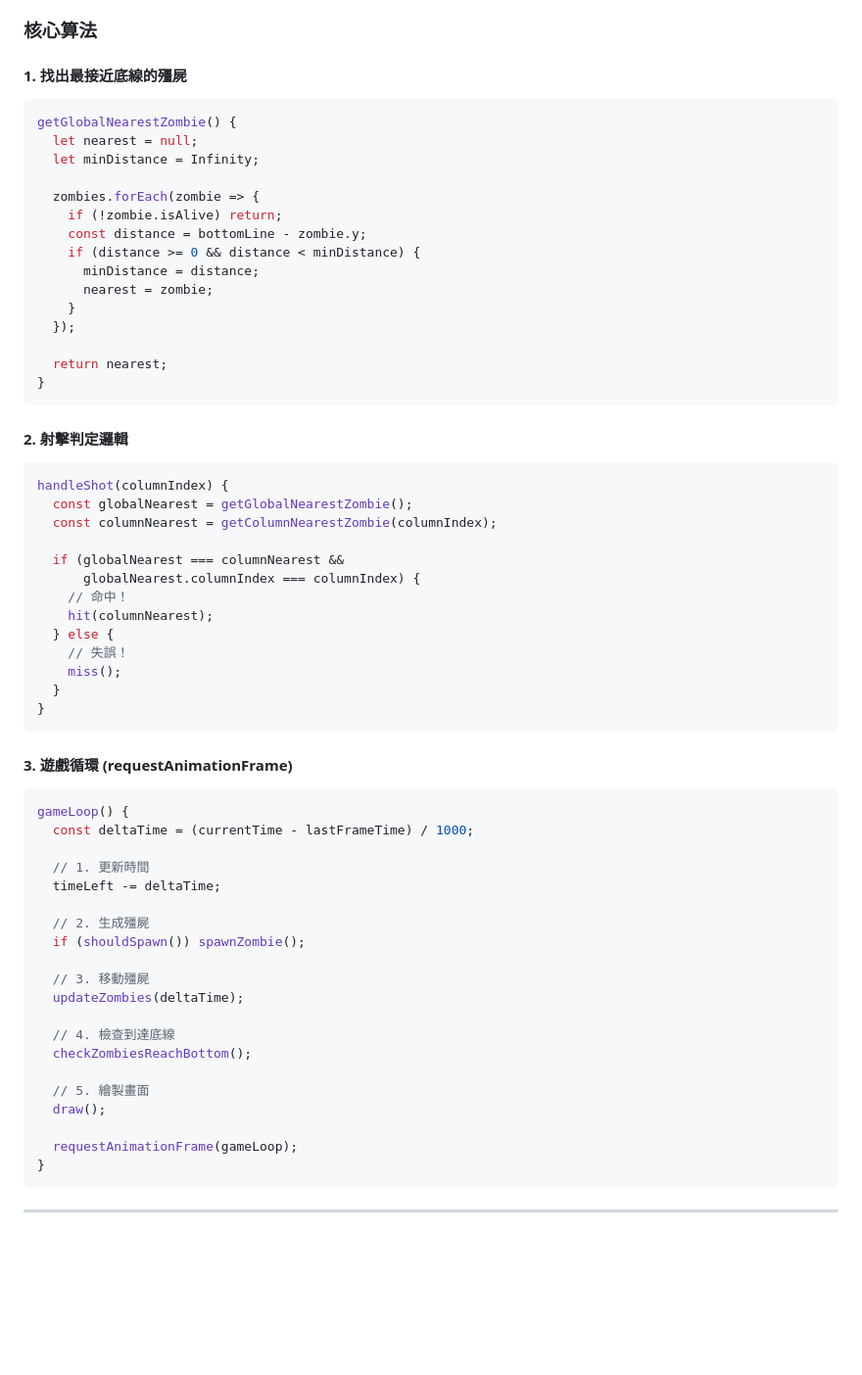
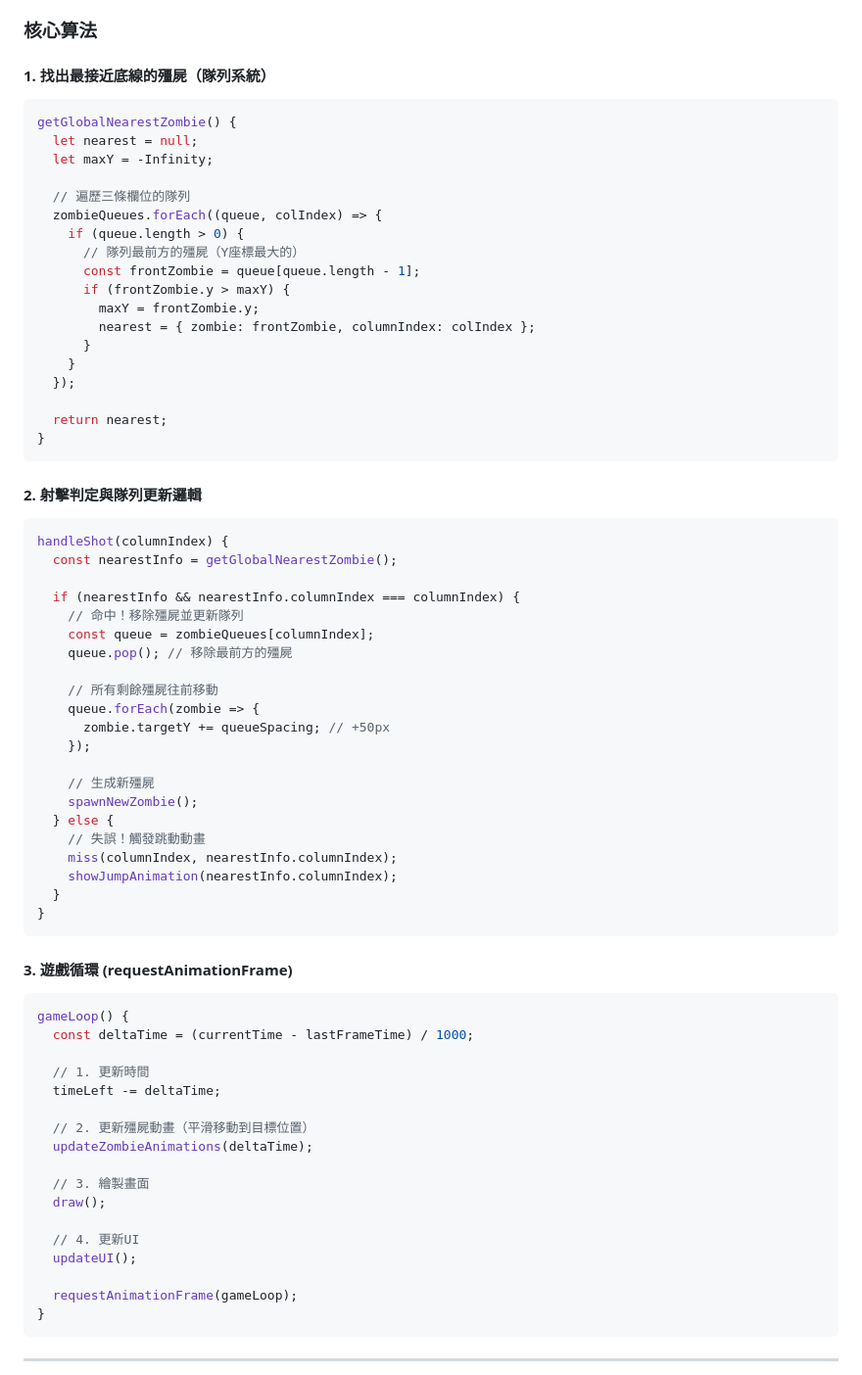
Before and after one commit to H8Y8/suyu, a Markdown page: README.md, the part around one of its changes. Shown at 98% size. Rendered like a GitHub page; blank space fills up the shorter version.

````diff
--- a/README.md
+++ b/README.md
@@ -176,18 +180,21 @@ http-server
 
 ### 核心算法
 
-#### 1. 找出最接近底線的殭屍
+#### 1. 找出最接近底線的殭屍（隊列系統）
 ```javascript
 getGlobalNearestZombie() {
   let nearest = null;
-  let minDistance = Infinity;
+  let maxY = -Infinity;
 
-  zombies.forEach(zombie => {
-    if (!zombie.isAlive) return;
-    const distance = bottomLine - zombie.y;
-    if (distance >= 0 && distance < minDistance) {
-      minDistance = distance;
-      nearest = zombie;
+  // 遍歷三條欄位的隊列
+  zombieQueues.forEach((queue, colIndex) => {
+    if (queue.length > 0) {
+      // 隊列最前方的殭屍（Y座標最大的）
+      const frontZombie = queue[queue.length - 1];
+      if (frontZombie.y > maxY) {
+        maxY = frontZombie.y;
+        nearest = { zombie: frontZombie, columnIndex: colIndex };
+      }
     }
   });
 
@@ -195,19 +202,27 @@ getGlobalNearestZombie() {
 }
 ```
 
-#### 2. 射擊判定邏輯
+#### 2. 射擊判定與隊列更新邏輯
 ```javascript
 handleShot(columnIndex) {
-  const globalNearest = getGlobalNearestZombie();
-  const columnNearest = getColumnNearestZombie(columnIndex);
+  const nearestInfo = getGlobalNearestZombie();
 
-  if (globalNearest === columnNearest &&
-      globalNearest.columnIndex === columnIndex) {
-    // 命中！
-    hit(columnNearest);
+  if (nearestInfo && nearestInfo.columnIndex === columnIndex) {
+    // 命中！移除殭屍並更新隊列
+    const queue = zombieQueues[columnIndex];
+    queue.pop(); // 移除最前方的殭屍
+
+    // 所有剩餘殭屍往前移動
+    queue.forEach(zombie => {
+      zombie.targetY += queueSpacing; // +50px
+    });
+
+    // 生成新殭屍
+    spawnNewZombie();
   } else {
-    // 失誤！
-    miss();
+    // 失誤！觸發跳動動畫
+    miss(columnIndex, nearestInfo.columnIndex);
+    showJumpAnimation(nearestInfo.columnIndex);
   }
 }
 ```
@@ -220,17 +235,14 @@ gameLoop() {
   // 1. 更新時間
   timeLeft -= deltaTime;
 
-  // 2. 生成殭屍
-  if (shouldSpawn()) spawnZombie();
+  // 2. 更新殭屍動畫（平滑移動到目標位置）
+  updateZombieAnimations(deltaTime);
 
-  // 3. 移動殭屍
-  updateZombies(deltaTime);
+  // 3. 繪製畫面
+  draw();
 
-  // 4. 檢查到達底線
-  checkZombiesReachBottom();
-
-  // 5. 繪製畫面
-  draw();
+  // 4. 更新UI
+  updateUI();
 
   requestAnimationFrame(gameLoop);
 }
````
Also changed, not shown: other parts of README.md (+33 -26 lines).
